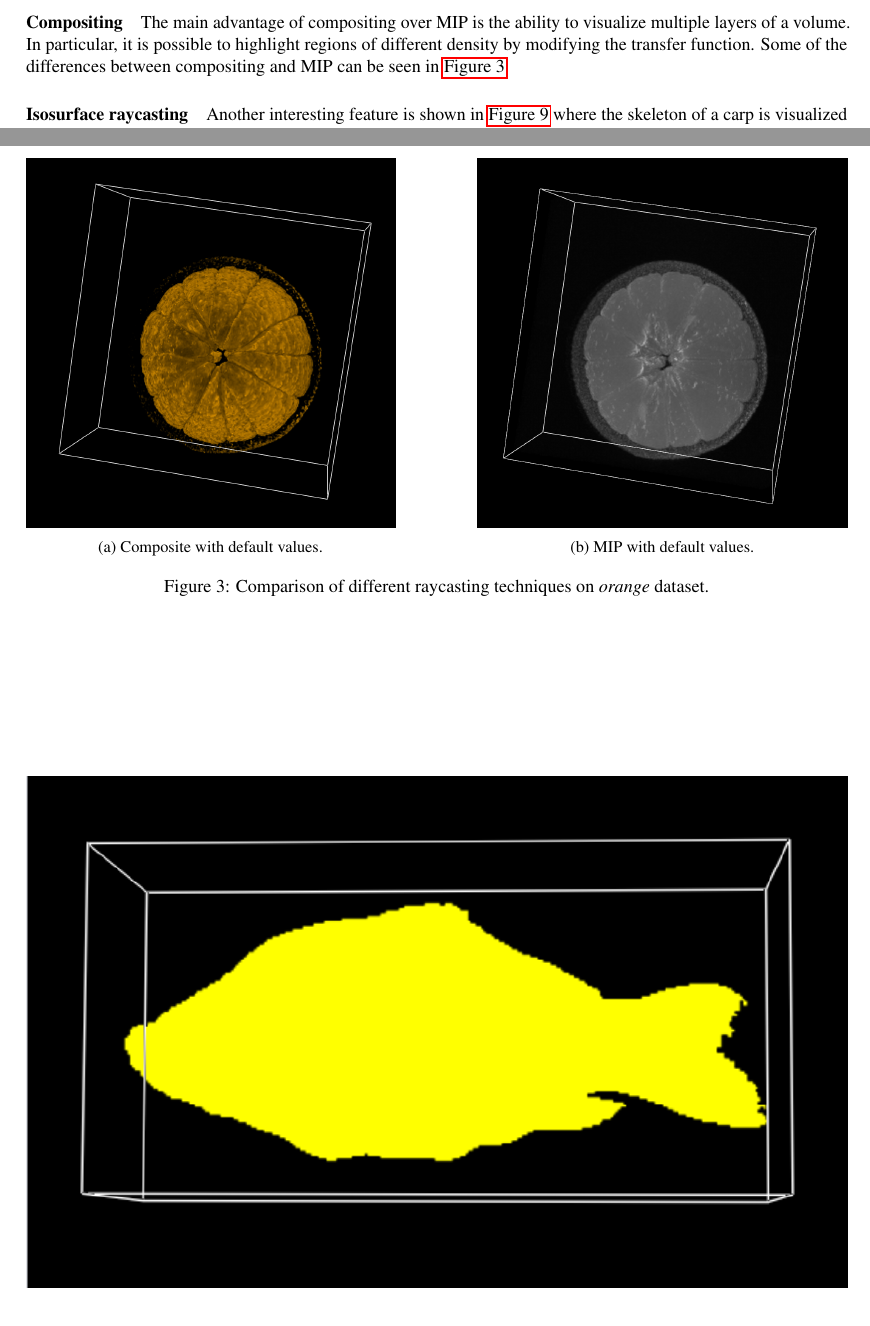
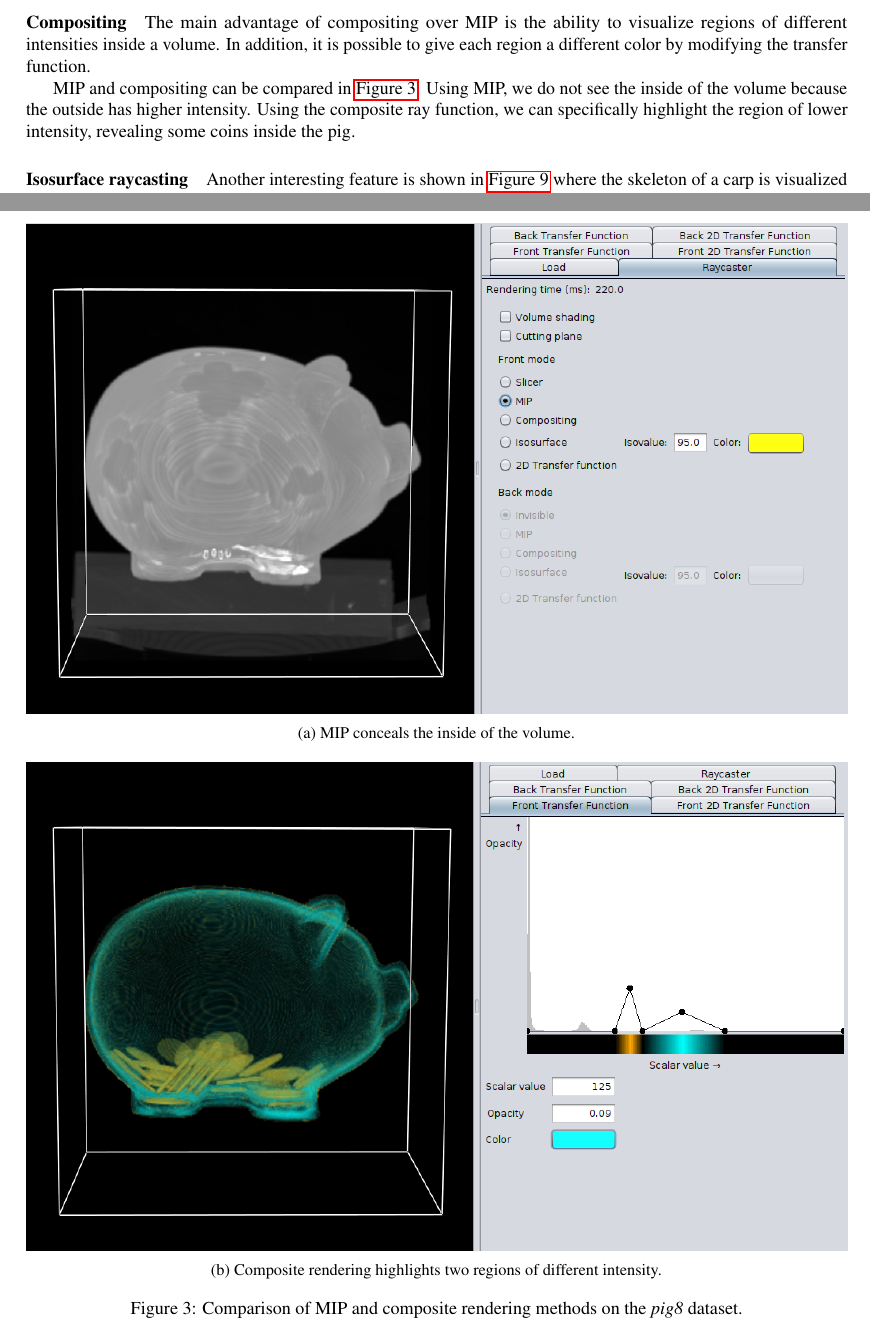
Before and after one commit to nimobeeren/2IMV20, a LaTeX document (docs/main.tex): two parts of pages 4 and 6 of 10 before the commit and two parts of pages 4 and 6 of 11 after it, joined at a grey line, cut so that both start at the same text. Compiled offline with pdfLaTeX.

Commit message:
add different example images for mip vs composite

```diff
--- a/docs/main.tex
+++ b/docs/main.tex
@@ -199,9 +199,9 @@ One of the strenghts of MIP is being simple and fast, which makes it suitable fo
 
 \paragraph{Compositing}
 
-The main advantage of compositing over MIP is the ability to visualize multiple layers of a volume. In particular, it is possible to highlight regions of different density by modifying the transfer function. Some of the differences between compositing and MIP can be seen in \autoref{fig:mipscomp}.
+The main advantage of compositing over MIP is the ability to visualize regions of different intensities inside a volume. In addition, it is possible to give each region a different color by modifying the transfer function.
 
-% TODO: showcase TF
+MIP and compositing can be compared in \autoref{fig:mipscomp}. Using MIP, we do not see the inside of the volume because the outside has higher intensity. Using the composite ray function, we can specifically highlight the region of lower intensity, revealing some coins inside the pig.
 
 \paragraph{Isosurface raycasting}
 
@@ -260,18 +260,16 @@ TODO!!!
 
 \begin{figure}[h]
   \centering
-  \begin{subfigure}[b]{0.45\textwidth}
-    \centering
-    \includegraphics[width=\textwidth]{orange-composite}
-    \caption{Composite with default values.}
+  \begin{subfigure}[b]{\textwidth}
+    \includegraphics[width=\textwidth]{pig8-mip}
+    \caption{MIP conceals the inside of the volume.}
   \end{subfigure}
-  \hfill
-  \begin{subfigure}[b]{0.45\textwidth}
-    \centering
-    \includegraphics[width=\textwidth]{orange-mips}
-    \caption{MIP with default values.}
+  \\~\\
+  \begin{subfigure}[b]{\textwidth}
+    \includegraphics[width=\textwidth]{pig8-composite}
+    \caption{Composite rendering highlights two regions of different intensity.}
   \end{subfigure}
-  \caption{Comparison of different raycasting techniques on \textit{orange} dataset.}
+  \caption{Comparison of MIP and composite rendering methods on the \textit{pig8} dataset.}
   \label{fig:mipscomp}
 \end{figure}
 
```
Also changed, not shown: docs/figures/pig8-composite.png (added), docs/figures/pig8-mip.png (added), docs/main.tex (2 more changed lines).
